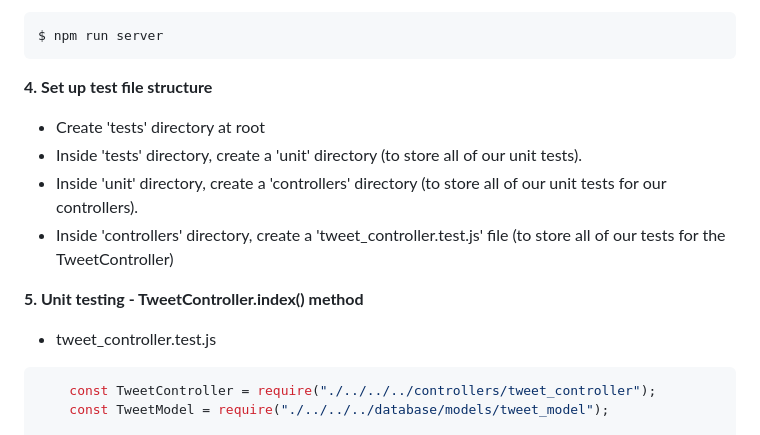
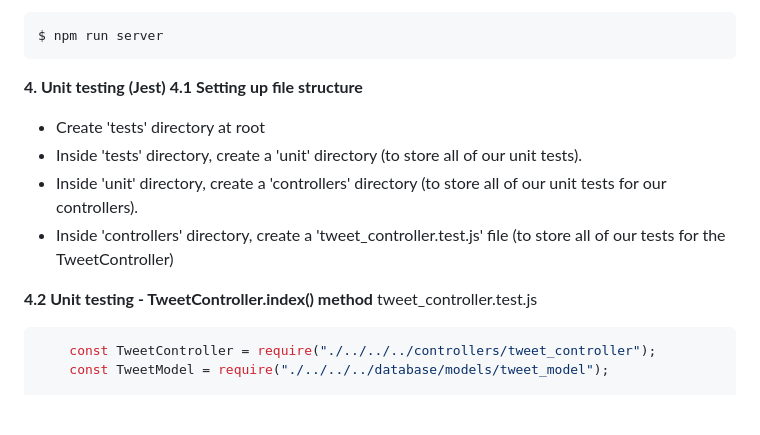
Before and after one commit to EllieChen-Git/Express-Tweet, a Markdown page: README.md, the part around the change printed below. Rendered like a GitHub page; blank space fills up the shorter version.

````diff
--- a/README.md
+++ b/README.md
@@ -408,16 +410,15 @@ module.exports = {
 ```
 $ npm run server
 ```
-__4. Set up test file structure__
+__4. Unit testing (Jest)__
+__4.1 Setting up file structure__
 - Create 'tests' directory at root
 - Inside 'tests' directory, create a 'unit' directory (to store all of our unit tests).
 - Inside 'unit' directory, create a 'controllers' directory (to store all of our unit tests for our controllers).
 - Inside 'controllers' directory, create a 'tweet_controller.test.js' file (to store all of our tests for the TweetController)
 
-__5. Unit testing - TweetController.index() method__
-
-- tweet_controller.test.js
-
+__4.2 Unit testing - TweetController.index() method__
+tweet_controller.test.js
 ```javascript
     const TweetController = require("./../../../controllers/tweet_controller");
     const TweetModel = require("./../../../database/models/tweet_model");
````
Also changed, not shown: other parts of README.md (+126 -3 lines), docs/integration-testing.JPG (added), 7 other files.
